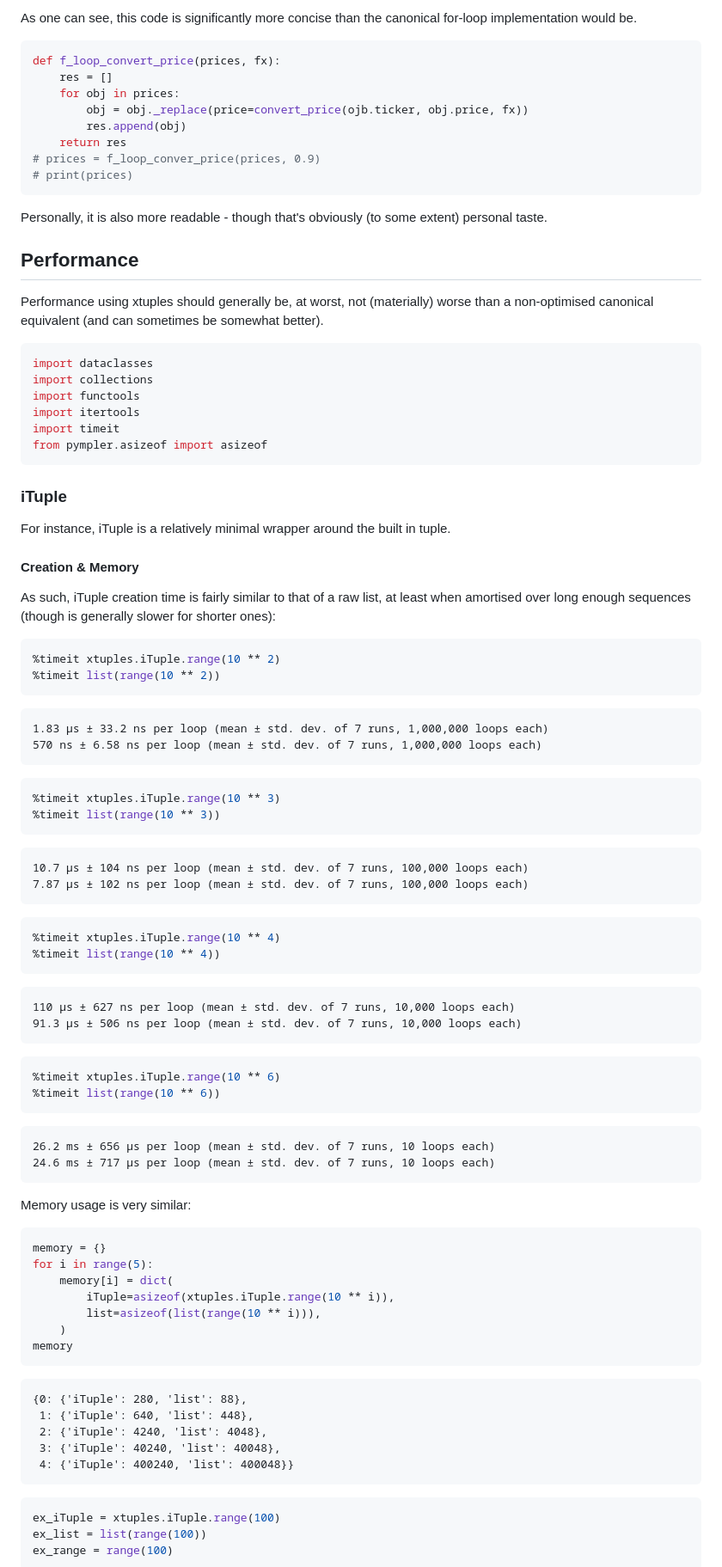
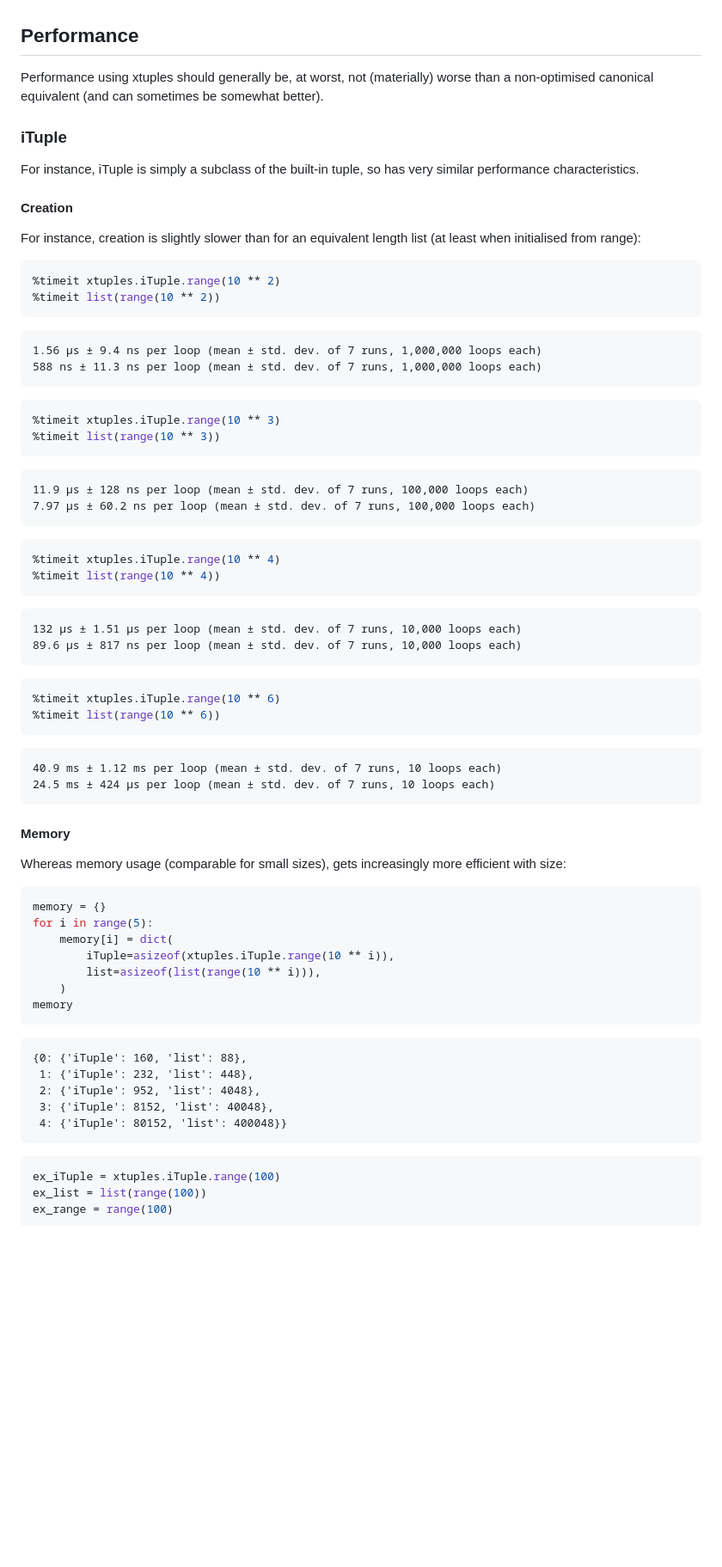
Before and after one commit to tomjrwilliams/xtuples, a Markdown page: README.md, the part around one of its changes. Shown at 86% size. Drawn GitHub-style; blank space fills up the shorter version.

````diff
--- a/README.md
+++ b/README.md
@@ -115,40 +37,15 @@ prices = (
-As one can see, this code is significantly more concise than the canonical for-loop implementation would be.
-
-
-```python
-def f_loop_convert_price(prices, fx):
-    res = []
-    for obj in prices:
-        obj = obj._replace(price=convert_price(ojb.ticker, obj.price, fx))
-        res.append(obj)
-    return res
-# prices = f_loop_conver_price(prices, 0.9)
-# print(prices)
-```
-
-Personally, it is also more readable - though that's obviously (to some extent) personal taste.
 
 ## Performance
 
 Performance using xtuples should generally be, at worst, not (materially) worse than a non-optimised canonical equivalent (and can sometimes be somewhat better).
 
-
-```python
-import dataclasses
-import collections
-import functools
-import itertools
-import timeit
-from pympler.asizeof import asizeof
-```
-
 ### iTuple
 
-For instance, iTuple is a relatively minimal wrapper around the built in tuple.
+For instance, iTuple is simply a subclass of the built-in tuple, so has very similar performance characteristics.
 
-#### Creation & Memory
+#### Creation
 
-As such, iTuple creation time is fairly similar to that of a raw list, at least when amortised over long enough sequences (though is generally slower for shorter ones):
+For instance, creation is slightly slower than for an equivalent length list (at least when initialised from range):
 
 
 ```python
@@ -156,8 +53,8 @@ As such, iTuple creation time is fairly similar to that of a raw list, at least
 %timeit list(range(10 ** 2))
 ```
 
-    1.83 µs ± 33.2 ns per loop (mean ± std. dev. of 7 runs, 1,000,000 loops each)
-    570 ns ± 6.58 ns per loop (mean ± std. dev. of 7 runs, 1,000,000 loops each)
+    1.56 µs ± 9.4 ns per loop (mean ± std. dev. of 7 runs, 1,000,000 loops each)
+    588 ns ± 11.3 ns per loop (mean ± std. dev. of 7 runs, 1,000,000 loops each)
 
 
 
@@ -166,8 +63,8 @@ As such, iTuple creation time is fairly similar to that of a raw list, at least
 %timeit list(range(10 ** 3))
 ```
 
-    10.7 µs ± 104 ns per loop (mean ± std. dev. of 7 runs, 100,000 loops each)
-    7.87 µs ± 102 ns per loop (mean ± std. dev. of 7 runs, 100,000 loops each)
+    11.9 µs ± 128 ns per loop (mean ± std. dev. of 7 runs, 100,000 loops each)
+    7.97 µs ± 60.2 ns per loop (mean ± std. dev. of 7 runs, 100,000 loops each)
 
 
 
@@ -176,8 +73,8 @@ As such, iTuple creation time is fairly similar to that of a raw list, at least
 %timeit list(range(10 ** 4))
 ```
 
-    110 µs ± 627 ns per loop (mean ± std. dev. of 7 runs, 10,000 loops each)
-    91.3 µs ± 506 ns per loop (mean ± std. dev. of 7 runs, 10,000 loops each)
+    132 µs ± 1.51 µs per loop (mean ± std. dev. of 7 runs, 10,000 loops each)
+    89.6 µs ± 817 ns per loop (mean ± std. dev. of 7 runs, 10,000 loops each)
 
 
 
@@ -186,11 +83,13 @@ As such, iTuple creation time is fairly similar to that of a raw list, at least
 %timeit list(range(10 ** 6))
 ```
 
-    26.2 ms ± 656 µs per loop (mean ± std. dev. of 7 runs, 10 loops each)
-    24.6 ms ± 717 µs per loop (mean ± std. dev. of 7 runs, 10 loops each)
+    40.9 ms ± 1.12 ms per loop (mean ± std. dev. of 7 runs, 10 loops each)
+    24.5 ms ± 424 µs per loop (mean ± std. dev. of 7 runs, 10 loops each)
 
 
-Memory usage is very similar:
+#### Memory
+
+Whereas memory usage (comparable for small sizes), gets increasingly more efficient with size:
 
 
 ```python
@@ -206,11 +105,11 @@ memory
 
 
 
-    {0: {'iTuple': 280, 'list': 88},
-     1: {'iTuple': 640, 'list': 448},
-     2: {'iTuple': 4240, 'list': 4048},
-     3: {'iTuple': 40240, 'list': 40048},
-     4: {'iTuple': 400240, 'list': 400048}}
+    {0: {'iTuple': 160, 'list': 88},
+     1: {'iTuple': 232, 'list': 448},
+     2: {'iTuple': 952, 'list': 4048},
+     3: {'iTuple': 8152, 'list': 40048},
+     4: {'iTuple': 80152, 'list': 400048}}
 
 
 
````
Also changed, not shown: other parts of README.md (+133 -188 lines).
